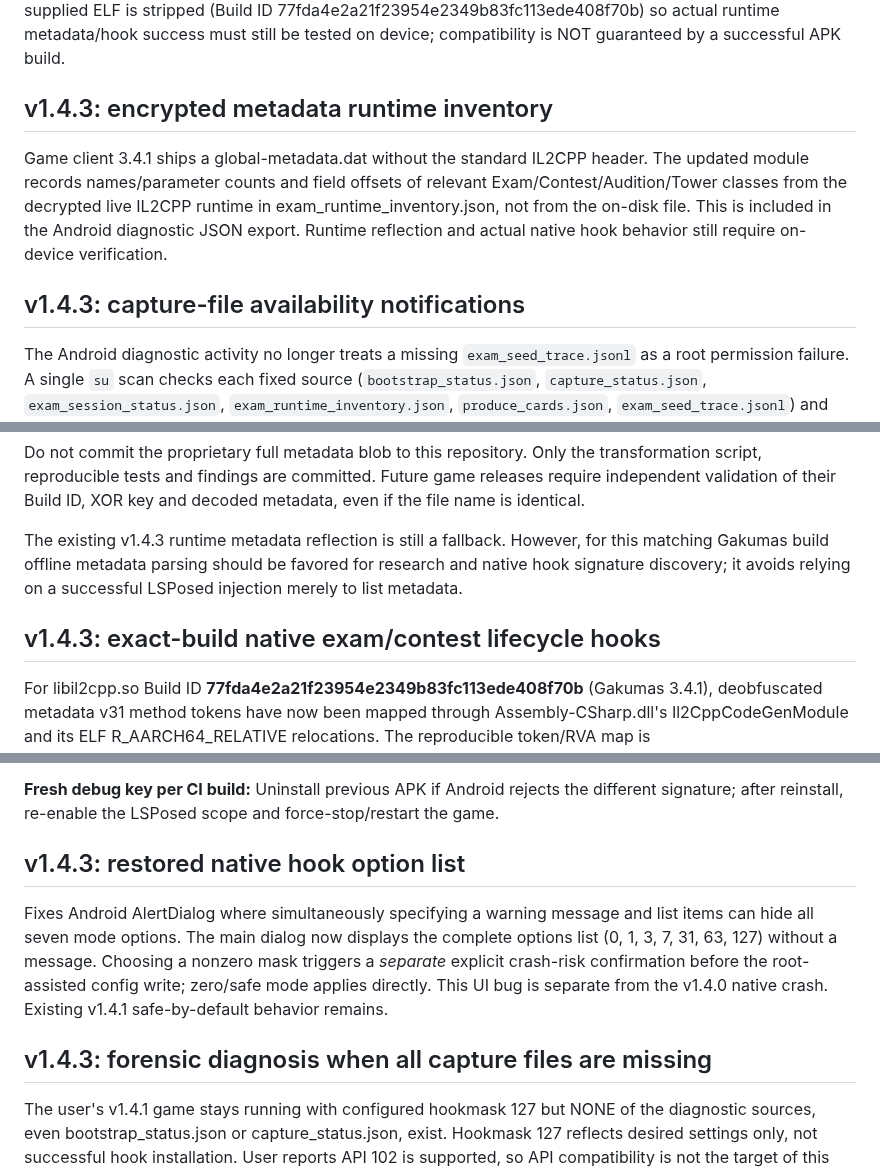
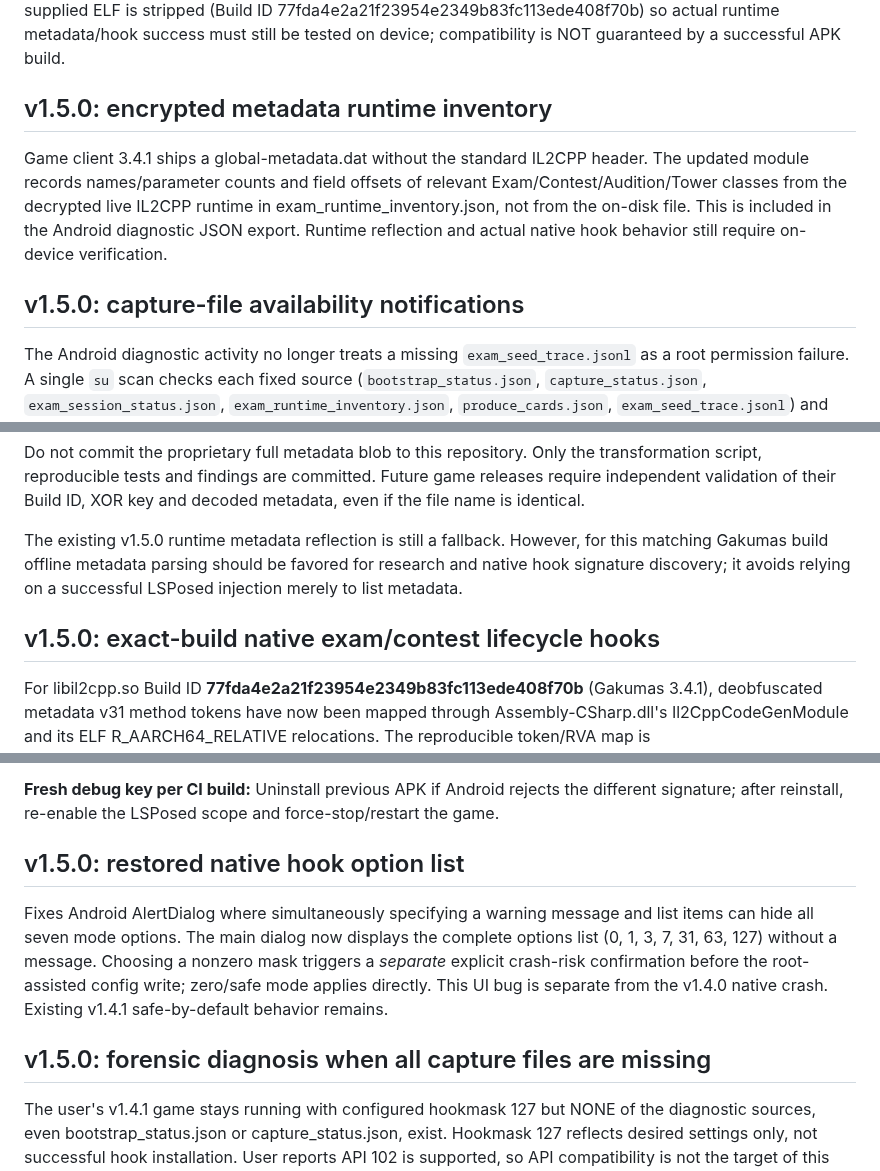
Before and after one commit to atuy1219/gakumas-sim, a Markdown page: android/lsposed-progress-capture/README.md, 3 parts joined by grey strips. Drawn GitHub-style.

Commit message:
release: v1.5.0 audited mode callsite probe and deprecated broad StartExam capture

```diff
--- a/android/lsposed-progress-capture/README.md
+++ b/android/lsposed-progress-capture/README.md
@@ -153,11 +153,11 @@ The session switches to stopped when native ExamParameterModel.Dispose is availa
 
 For new game Build IDs, the module searches IL2CPP runtime metadata for required exam methods and derives native field offsets by semantic managed field names. If layout, classes or methods cannot be confirmed it refuses to install unsafe trace hooks and reports this in capture_status.json. The new user-supplied ELF is stripped (Build ID 77fda4e2a21f23954e2349b83fc113ede408f70b) so actual runtime metadata/hook success must still be tested on device; compatibility is NOT guaranteed by a successful APK build.
 
-## v1.4.3: encrypted metadata runtime inventory
+## v1.5.0: encrypted metadata runtime inventory
 
 Game client 3.4.1 ships a global-metadata.dat without the standard IL2CPP header. The updated module records names/parameter counts and field offsets of relevant Exam/Contest/Audition/Tower classes from the decrypted live IL2CPP runtime in exam_runtime_inventory.json, not from the on-disk file. This is included in the Android diagnostic JSON export. Runtime reflection and actual native hook behavior still require on-device verification.
 
-## v1.4.3: capture-file availability notifications
+## v1.5.0: capture-file availability notifications
 
 The Android diagnostic activity no longer treats a missing `exam_seed_trace.jsonl` as a root permission failure. A single `su` scan checks each fixed source (`bootstrap_status.json`, `capture_status.json`, `exam_session_status.json`, `exam_runtime_inventory.json`, `produce_cards.json`, `exam_seed_trace.jsonl`) and reports obtained, empty, not yet created, or read-error separately. Existing files are read only when their size/mtime changes, reducing repeated shell operations.
 
@@ -208,12 +208,12 @@ transformation script, reproducible tests and findings are committed. Future
 game releases require independent validation of their Build ID, XOR key and
 decoded metadata, even if the file name is identical.
 
-The existing v1.4.3 runtime metadata reflection is still a fallback. However,
+The existing v1.5.0 runtime metadata reflection is still a fallback. However,
 for this matching Gakumas build offline metadata parsing should be favored for
 research and native hook signature discovery; it avoids relying on a successful
 LSPosed injection merely to list metadata.
 
-## v1.4.3: exact-build native exam/contest lifecycle hooks
+## v1.5.0: exact-build native exam/contest lifecycle hooks
 
 For libil2cpp.so Build ID **77fda4e2a21f23954e2349b83fc113ede408f70b**
 (Gakumas 3.4.1), deobfuscated metadata v31 method tokens have now been
@@ -256,11 +256,11 @@ The diagnostic JSON's preflight reports the chosen file's mask, and exam_lifecyc
 
 **Fresh debug key per CI build:** Uninstall previous APK if Android rejects the different signature; after reinstall, re-enable the LSPosed scope and force-stop/restart the game.
 
-## v1.4.3: restored native hook option list
+## v1.5.0: restored native hook option list
 
 Fixes Android AlertDialog where simultaneously specifying a warning message and list items can hide all seven mode options. The main dialog now displays the complete options list (0, 1, 3, 7, 31, 63, 127) without a message. Choosing a nonzero mask triggers a *separate* explicit crash-risk confirmation before the root-assisted config write; zero/safe mode applies directly. This UI bug is separate from the v1.4.0 native crash. Existing v1.4.1 safe-by-default behavior remains.
 
-## v1.4.3: forensic diagnosis when all capture files are missing
+## v1.5.0: forensic diagnosis when all capture files are missing
 
 The user's v1.4.1 game stays running with configured hookmask 127 but NONE of the diagnostic sources, even bootstrap_status.json or capture_status.json, exist. Hookmask 127 reflects desired settings only, not successful hook installation. User reports API 102 is supported, so API compatibility is not the target of this investigation.
 
```
Also changed, not shown: other parts of android/lsposed-progress-capture/README.md (+12 -4 lines).
